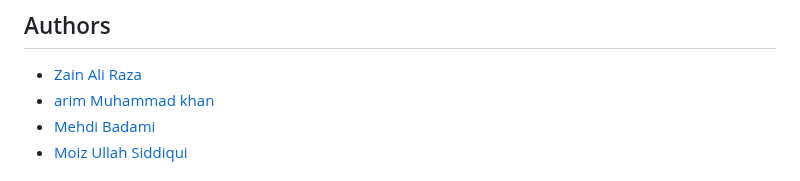
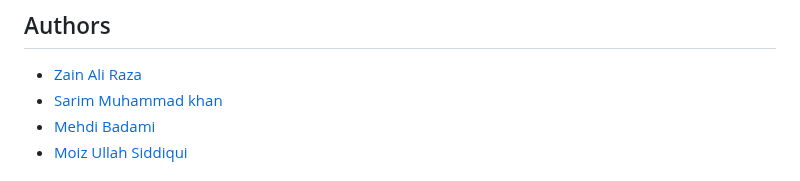
Before and after one commit to 0xZainRaza/Secure-File-Scan, a Markdown page: README.md, the part around the change. GitHub-like rendering.

```diff
--- a/README.md
+++ b/README.md
@@ -115,7 +115,7 @@ GET /api/malwarebazaar/recent
 
 ## Authors
 - [Zain Ali Raza](https://www.linkedin.com/in/zain-ali-raza-7372b1219/)
-- [arim Muhammad khan](https://www.linkedin.com/in/sarim-mohammed-khan-65bb921a3/)
+- [Sarim Muhammad khan](https://www.linkedin.com/in/sarim-mohammed-khan-65bb921a3/)
 - [Mehdi Badami](https://www.linkedin.com/in/mehdi-badami-bb1509258/)
 - [Moiz Ullah Siddiqui](https://www.linkedin.com/in/moiz-sid/)
 
```
